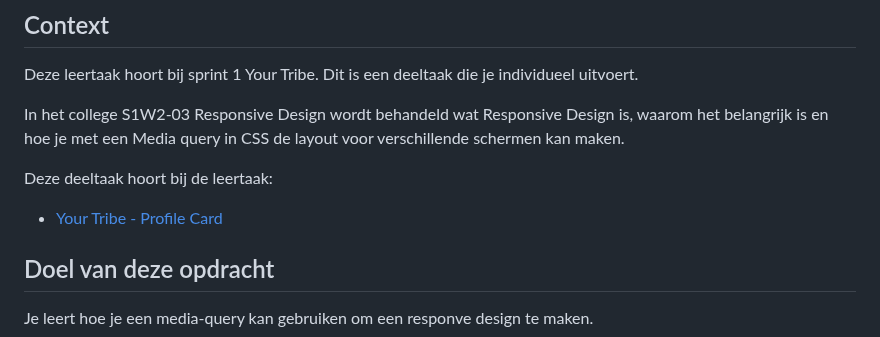
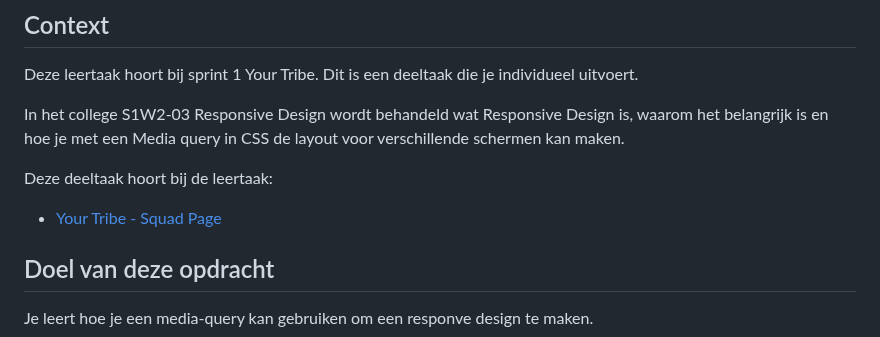
Before and after one commit to yujing-student/your-tribe-responsive-design, a Markdown page: docs/INSTRUCTIONS.md, the part around the change. Drawn GitHub-style.

```diff
--- a/docs/INSTRUCTIONS.md
+++ b/docs/INSTRUCTIONS.md
@@ -10,7 +10,7 @@ Deze leertaak hoort bij sprint 1 Your Tribe. Dit is een deeltaak die je individu
 In het college S1W2-03 Responsive Design wordt behandeld wat Responsive Design is, waarom het belangrijk is en hoe je met een Media query in CSS de layout voor verschillende schermen kan maken.
 
 Deze deeltaak hoort bij de leertaak:
-- [Your Tribe - Profile Card](https://github.com/fdnd-task/your-tribe-profile-card)
+- [Your Tribe - Squad Page](https://github.com/fdnd-task/your-tribe-squad-page)
 
 
 ## Doel van deze opdracht
```
